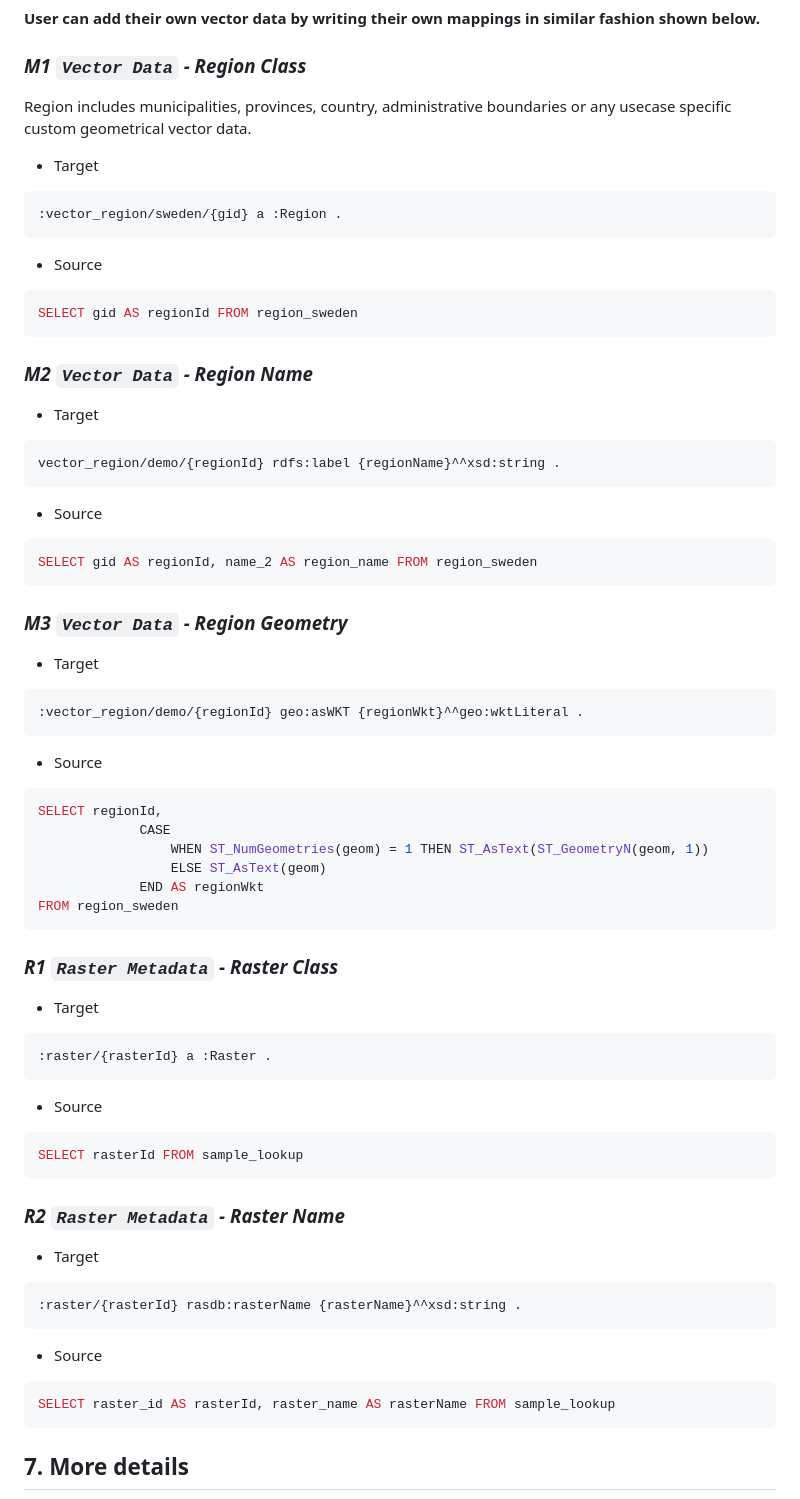
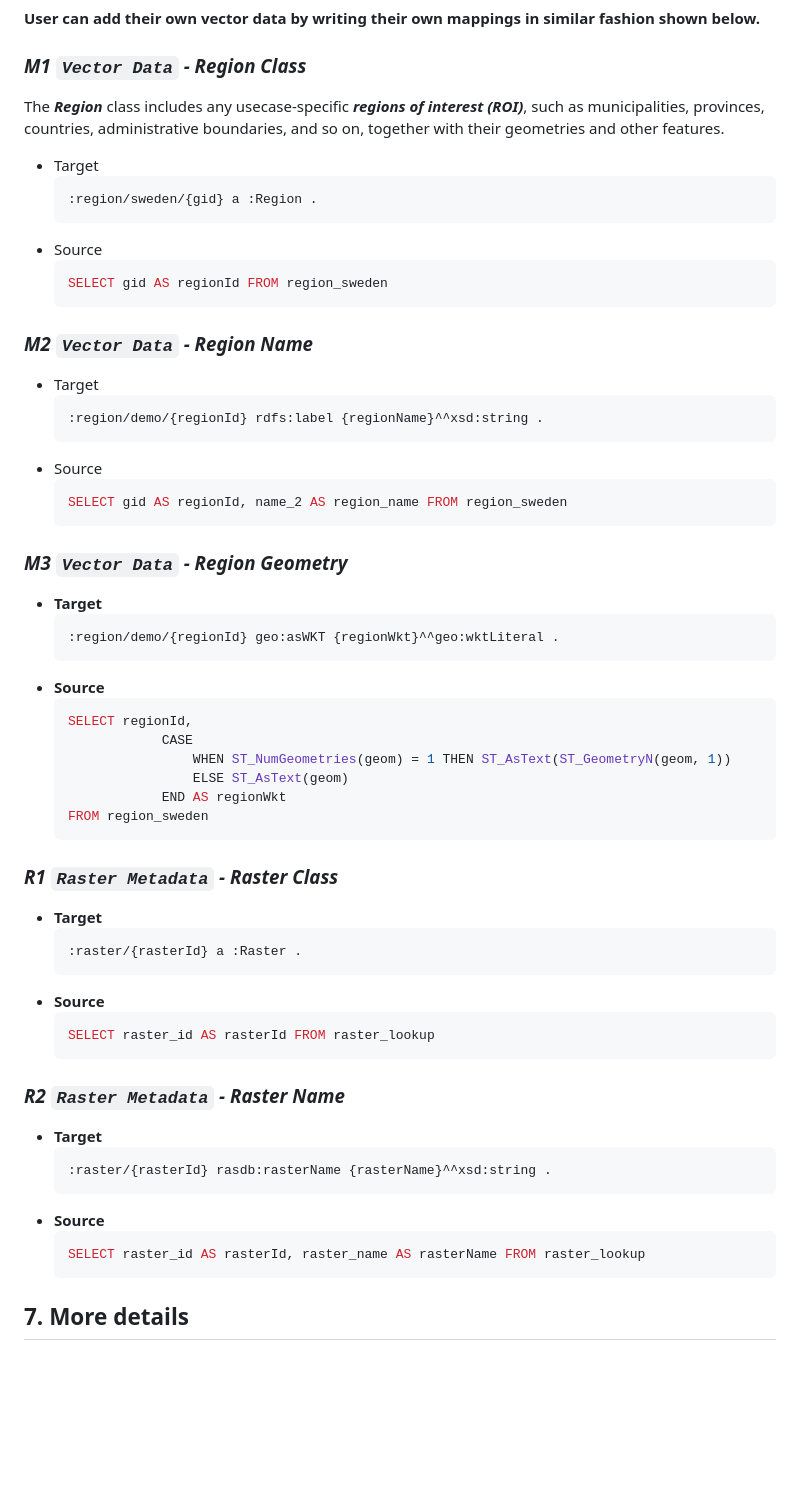
Before and after one commit to aghoshpro/OntoRaster, a Markdown page: README.md, the part around the change printed below. Rendered like a GitHub page; blank space fills up the shorter version.

````diff
--- a/README.md
+++ b/README.md
@@ -124,63 +133,63 @@ For vector data we simply substituted the table name `sample_regions_of_interest
 
 ### ***M1 `Vector Data` - Region Class***
 
-Region includes municipalities, provinces, country, administrative boundaries or any usecase specific custom geometrical vector data.
+The ***Region*** class includes any usecase-specific ***regions of interest (ROI)***, such as municipalities, provinces, countries, administrative boundaries, and so on, together with their geometries and other features.
 
 - Target
-```sparql
-:vector_region/sweden/{gid} a :Region .
-```
+  ```sparql
+  :region/sweden/{gid} a :Region .
+  ```
 - Source
-```sql
-SELECT gid AS regionId FROM region_sweden
-```
+  ```sql
+  SELECT gid AS regionId FROM region_sweden
+  ```
 
 ### ***M2 `Vector Data` - Region Name***
 
 - Target
-```sparql
-vector_region/demo/{regionId} rdfs:label {regionName}^^xsd:string .
-```
+  ```sparql
+  :region/demo/{regionId} rdfs:label {regionName}^^xsd:string .
+  ```
 - Source
-```sql
-SELECT gid AS regionId, name_2 AS region_name FROM region_sweden
-```
+  ```sql
+  SELECT gid AS regionId, name_2 AS region_name FROM region_sweden
+  ```
 
 ### ***M3 `Vector Data` - Region Geometry***
 
-- Target
-```sparql
-:vector_region/demo/{regionId} geo:asWKT {regionWkt}^^geo:wktLiteral .
-```
-- Source
-```sql
-SELECT regionId,
-             CASE
-                 WHEN ST_NumGeometries(geom) = 1 THEN ST_AsText(ST_GeometryN(geom, 1))
-                 ELSE ST_AsText(geom)
-             END AS regionWkt
-FROM region_sweden
-```
+- **Target**
+  ```sparql
+  :region/demo/{regionId} geo:asWKT {regionWkt}^^geo:wktLiteral .
+  ```
+- **Source**
+  ```sql
+  SELECT regionId,
+              CASE
+                  WHEN ST_NumGeometries(geom) = 1 THEN ST_AsText(ST_GeometryN(geom, 1))
+                  ELSE ST_AsText(geom)
+              END AS regionWkt
+  FROM region_sweden
+  ```
 
 ### ***R1 `Raster Metadata` - Raster Class***
-- Target
-```sparql
-:raster/{rasterId} a :Raster .
-```
-- Source
-```sql
-SELECT rasterId FROM sample_lookup
-```
+- **Target**
+  ```sparql
+  :raster/{rasterId} a :Raster .
+  ```
+- **Source**
+  ```sql
+  SELECT raster_id AS rasterId FROM raster_lookup
+  ```
 
 ### ***R2 `Raster Metadata` - Raster Name***
-- Target
-```sparql
-:raster/{rasterId} rasdb:rasterName {rasterName}^^xsd:string .
-```
-- Source
-```sql
-SELECT raster_id AS rasterId, raster_name AS rasterName FROM sample_lookup
-```
+- **Target**
+  ```sparql
+  :raster/{rasterId} rasdb:rasterName {rasterName}^^xsd:string .
+  ```
+- **Source**
+  ```sql
+  SELECT raster_id AS rasterId, raster_name AS rasterName FROM raster_lookup
+  ```
 
 ## 7. More details
 
````
Also changed, not shown: other parts of README.md (+18 -9 lines), diagrams/raster_lookup.png (added), diagrams/region_bavaria.png (added), diagrams/region_sweden.png (added), diagrams/region_tyrol.png (added).
